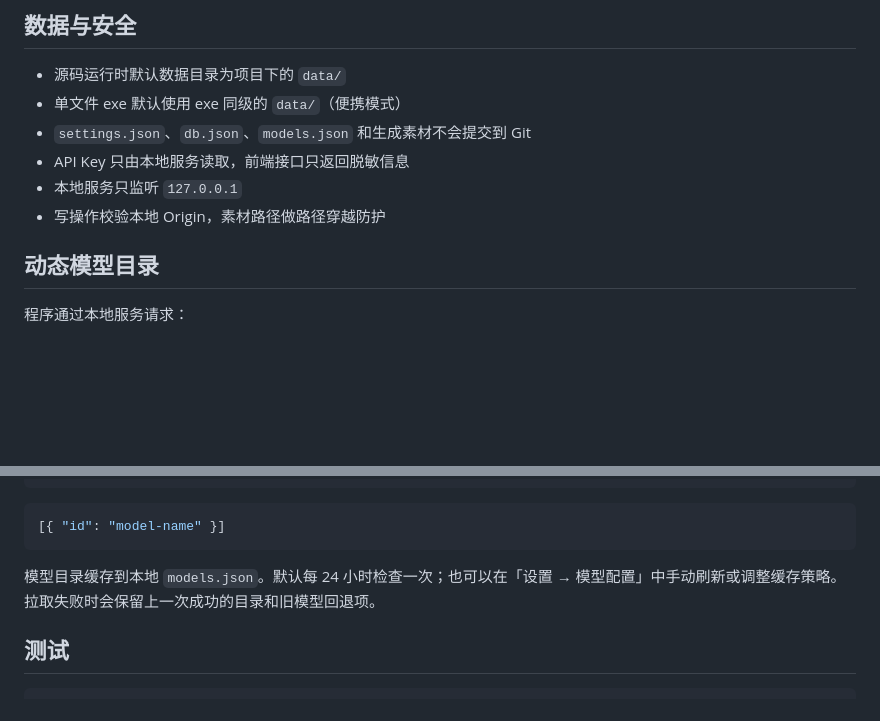
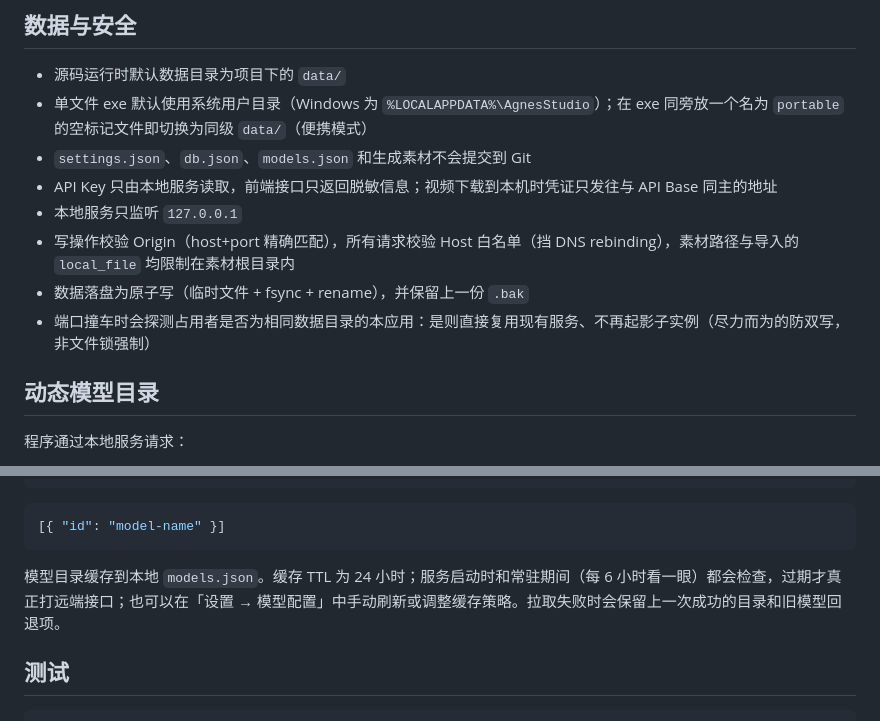
Before and after one commit to guyue55/agnes-manga-studio, a Markdown page: README.md, 2 parts joined by grey strips. Drawn GitHub-style; blank space fills up the shorter version.

Commit message:
docs(readme): portable 目录/安全边界/模型缓存表述全部对齐实现
- portable 模式改为『exe 旁放 portable 标记文件』，默认 %LOCALAPPDATA%\AgnesStudio
- 安全节补：Host 白名单、Origin 端口精确、Key 同主域下载、素材路径与导入清洗、原子写 fsync、
  单实例措辞降调为尽力防双写非文件锁
- 模型目录：24h TTL + 6h 巡检的真实行为

````diff
--- a/README.md
+++ b/README.md
@@ -53,11 +53,13 @@ PORT=5178 AGNES_STUDIO_HOME=./data node server.js
 ## 数据与安全
 
 - 源码运行时默认数据目录为项目下的 `data/`
-- 单文件 exe 默认使用 exe 同级的 `data/`（便携模式）
+- 单文件 exe 默认使用系统用户目录（Windows 为 `%LOCALAPPDATA%\AgnesStudio`）；在 exe 同旁放一个名为 `portable` 的空标记文件即切换为同级 `data/`（便携模式）
 - `settings.json`、`db.json`、`models.json` 和生成素材不会提交到 Git
-- API Key 只由本地服务读取，前端接口只返回脱敏信息
+- API Key 只由本地服务读取，前端接口只返回脱敏信息；视频下载到本机时凭证只发往与 API Base 同主的地址
 - 本地服务只监听 `127.0.0.1`
-- 写操作校验本地 Origin，素材路径做路径穿越防护
+- 写操作校验 Origin（host+port 精确匹配），所有请求校验 Host 白名单（挡 DNS rebinding），素材路径与导入的 `local_file` 均限制在素材根目录内
+- 数据落盘为原子写（临时文件 + fsync + rename），并保留上一份 `.bak`
+- 端口撞车时会探测占用者是否为相同数据目录的本应用：是则直接复用现有服务、不再起影子实例（尽力而为的防双写，非文件锁强制）
 
 ## 动态模型目录
 
@@ -81,7 +83,7 @@ GET {API_BASE_URL}/v1/models
 [{ "id": "model-name" }]
 ```
 
-模型目录缓存到本地 `models.json`。默认每 24 小时检查一次；也可以在「设置 → 模型配置」中手动刷新或调整缓存策略。拉取失败时会保留上一次成功的目录和旧模型回退项。
+模型目录缓存到本地 `models.json`。缓存 TTL 为 24 小时；服务启动时和常驻期间（每 6 小时看一眼）都会检查，过期才真正打远端接口；也可以在「设置 → 模型配置」中手动刷新或调整缓存策略。拉取失败时会保留上一次成功的目录和旧模型回退项。
 
 ## 测试
 
````
